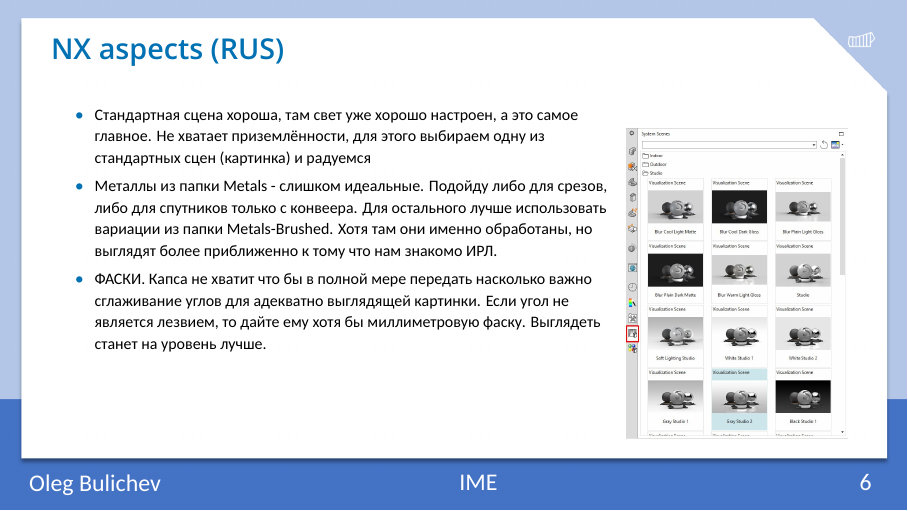
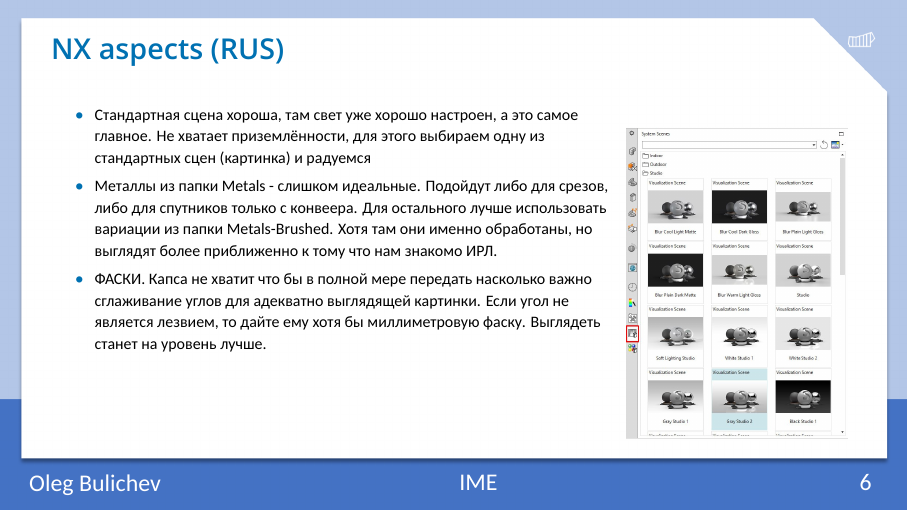
Before and after one commit to Lupasic/IME_Inno_2024, LaTeX slides (labs/CAD_REN1/IME_CAD_REN1.tex): page 7 of 10. The pictures show the PDF file labs/CAD_REN1/IME_CAD_REN1.pdf that the author committed with the source.

Commit message:
Fix typos

```diff
--- a/labs/CAD_REN1/IME_CAD_REN1.tex
+++ b/labs/CAD_REN1/IME_CAD_REN1.tex
@@ -176,7 +176,7 @@
         \begin{itemize}
             \scriptsize
             \item Стандартная сцена хороша, там свет уже хорошо настроен, а это самое главное. Не хватает приземлённости, для этого выбираем одну из стандартных сцен (картинка) и радуемся
-            \item Металлы из папки Metals - слишком идеальные. Подойду либо для срезов, либо для спутников только с конвеера. Для остального лучше использовать вариации из папки Metals-Brushed. Хотя там они именно обработаны, но выглядят более приближенно к тому что нам знакомо ИРЛ.
+            \item Металлы из папки Metals - слишком идеальные. Подойдут либо для срезов, либо для спутников только с конвеера. Для остального лучше использовать вариации из папки Metals-Brushed. Хотя там они именно обработаны, но выглядят более приближенно к тому что нам знакомо ИРЛ.
             \item ФАСКИ. Капса не хватит что бы в полной мере передать насколько важно сглаживание углов для адекватно выглядящей картинки. Если угол не является лезвием, то дайте ему хотя бы миллиметровую фаску. Выглядеть станет на уровень лучше.
         \end{itemize}
     \end{column}
```
Also changed, not shown: HWs/HW_CAD_ASM2/IME_HW_CAD_ASM2.pdf, labs/CAD_REN1/IME_CAD_REN1.pdf.
